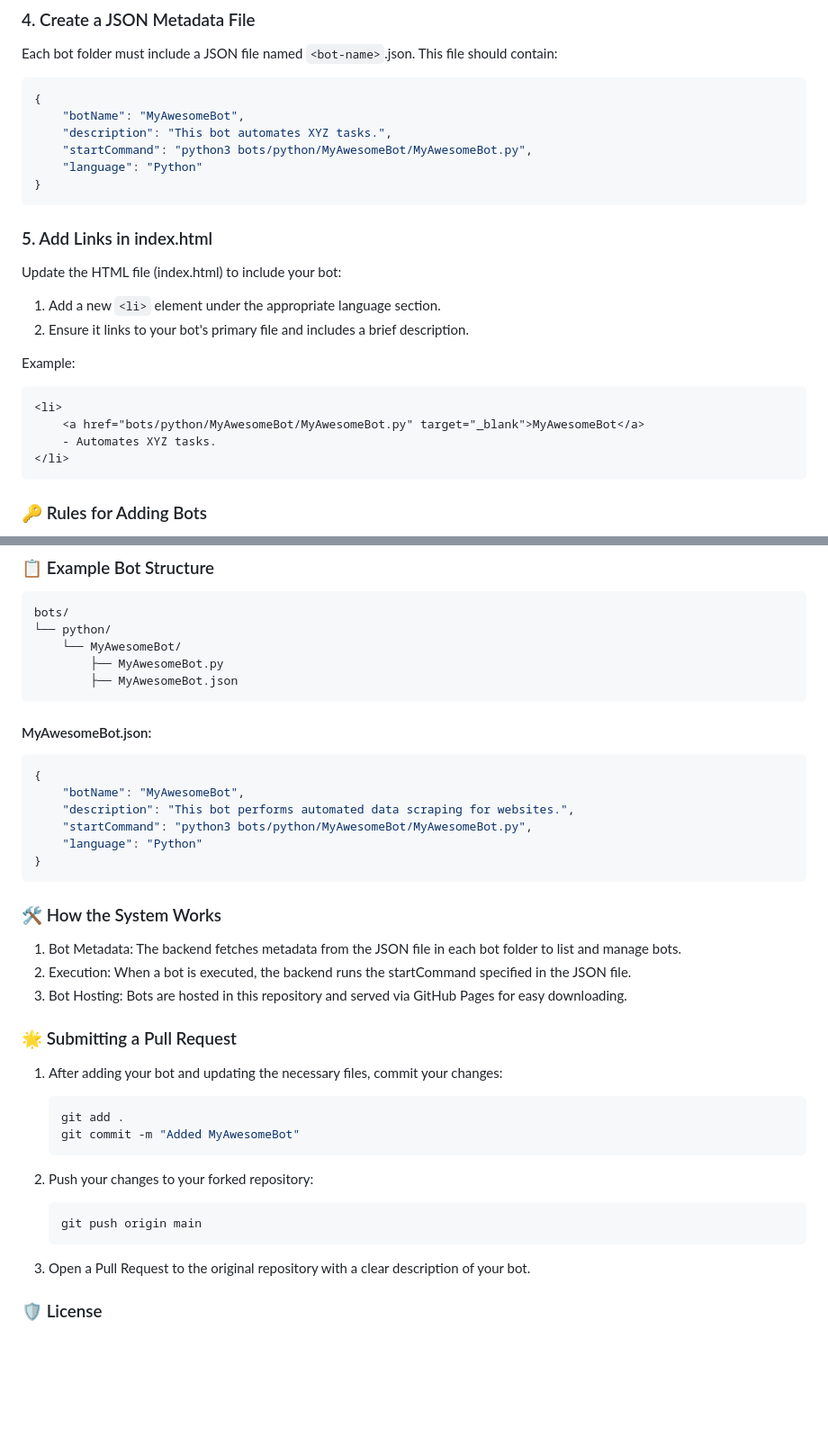
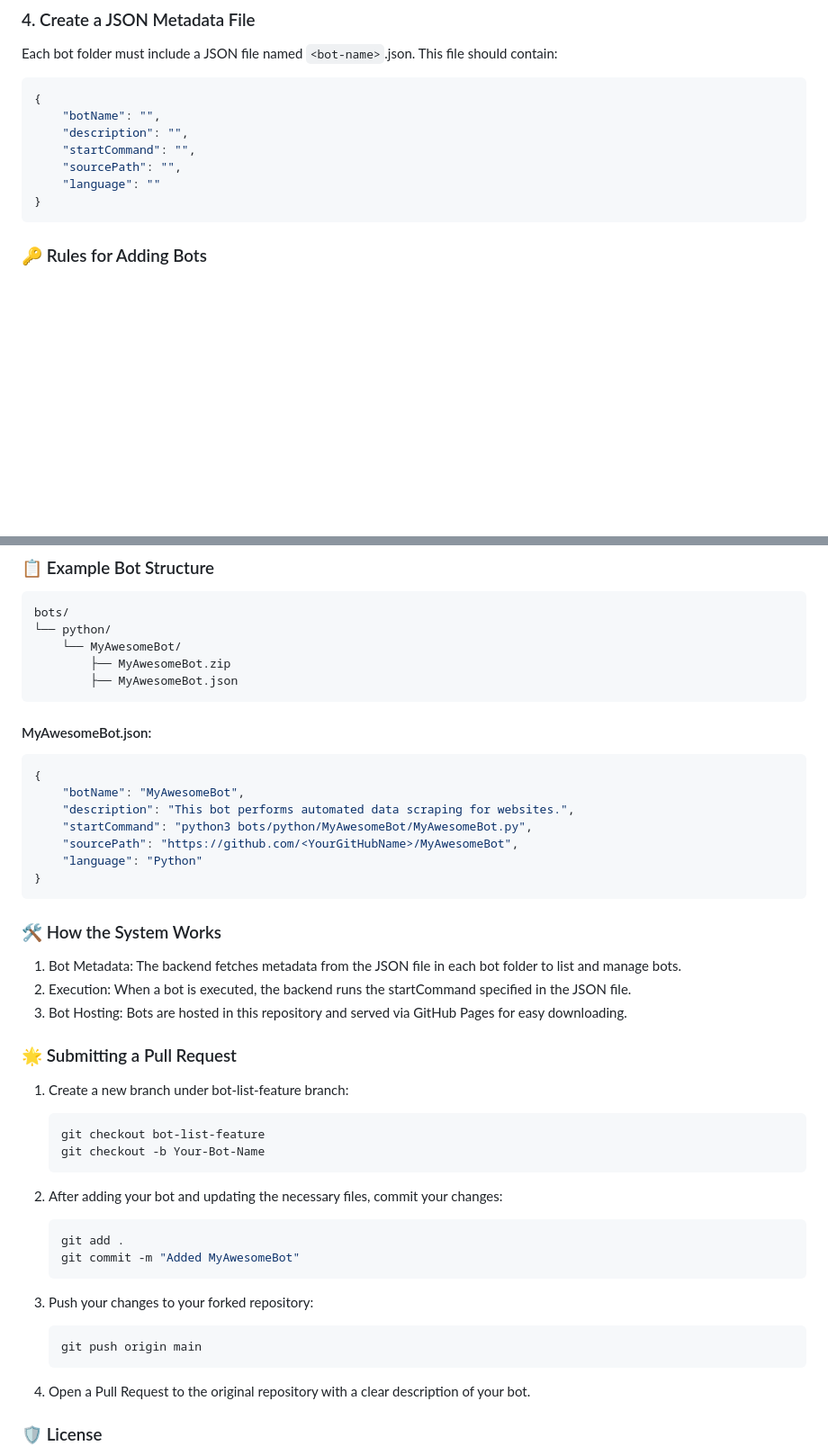
Before and after one commit to DiegoFCJ/self, a Markdown page: README.md, 2 parts joined by grey strips. Shown at 90% size. Drawn GitHub-style; blank space fills up the shorter version.

````diff
--- a/README.md
+++ b/README.md
@@ -40,24 +40,12 @@ Adding your bot to the repository involves the following steps:
 Each bot folder must include a JSON file named `<bot-name>`.json. This file should contain:
 ```json
 {
-    "botName": "MyAwesomeBot",
-    "description": "This bot automates XYZ tasks.",
-    "startCommand": "python3 bots/python/MyAwesomeBot/MyAwesomeBot.py",
-    "language": "Python"
+    "botName": "",
+    "description": "",
+    "startCommand": "",
+    "sourcePath": "",
+    "language": ""
 }
-```
-### 5. Add Links in index.html
-Update the HTML file (index.html) to include your bot:
-
-1. Add a new `<li>` element under the appropriate language section.
-2. Ensure it links to your bot's primary file and includes a brief description.
-
-Example:
-```html
-<li>
-    <a href="bots/python/MyAwesomeBot/MyAwesomeBot.py" target="_blank">MyAwesomeBot</a>
-    - Automates XYZ tasks.
-</li>
 ```
 
 ### 🔑 Rules for Adding Bots
@@ -79,7 +67,7 @@ Example:
 bots/
 └── python/
     └── MyAwesomeBot/
-        ├── MyAwesomeBot.py
+        ├── MyAwesomeBot.zip
         ├── MyAwesomeBot.json
 ```
 
@@ -89,6 +77,7 @@ bots/
     "botName": "MyAwesomeBot",
     "description": "This bot performs automated data scraping for websites.",
     "startCommand": "python3 bots/python/MyAwesomeBot/MyAwesomeBot.py",
+    "sourcePath": "https://github.com/<YourGitHubName>/MyAwesomeBot",
     "language": "Python"
 }
 ```
@@ -99,18 +88,24 @@ bots/
 3. Bot Hosting: Bots are hosted in this repository and served via GitHub Pages for easy downloading.
 
 ### 🌟 Submitting a Pull Request
-1. After adding your bot and updating the necessary files, commit your changes:
+1. Create a new branch under bot-list-feature branch:
+    ```bash
+    git checkout bot-list-feature
+    git checkout -b Your-Bot-Name
+    ```
+
+2. After adding your bot and updating the necessary files, commit your changes:
     ```bash
     git add .
     git commit -m "Added MyAwesomeBot"
     ```
 
-2. Push your changes to your forked repository:
+3. Push your changes to your forked repository:
     ```bash
     git push origin main
     ```
 
-3. Open a Pull Request to the original repository with a clear description of your bot.
+4. Open a Pull Request to the original repository with a clear description of your bot.
 
 ### 🛡 License
 By contributing, you agree that your bot will be open-sourced under the same license as this repository. Ensure you have the rights to share the bot.
````
